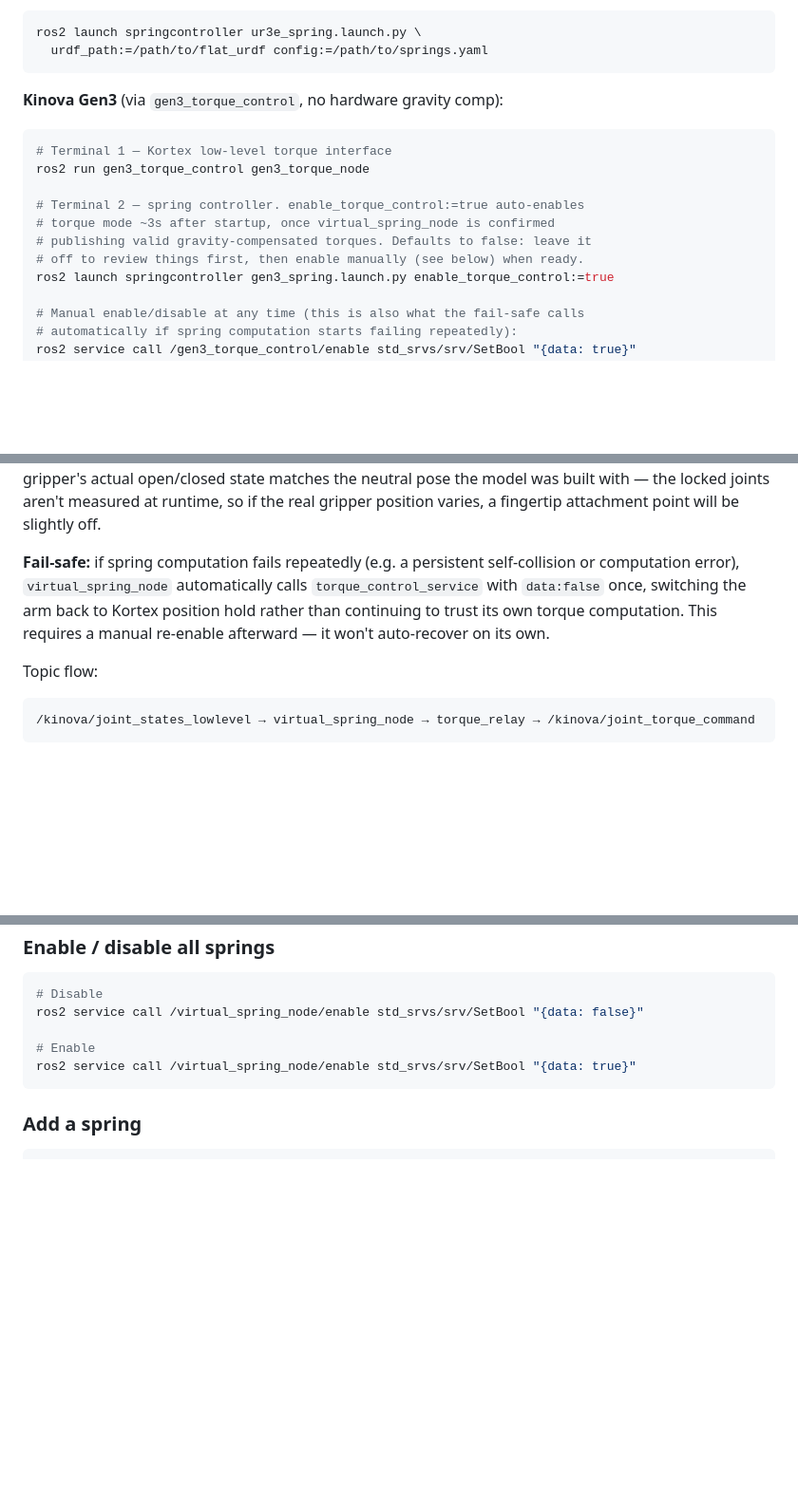
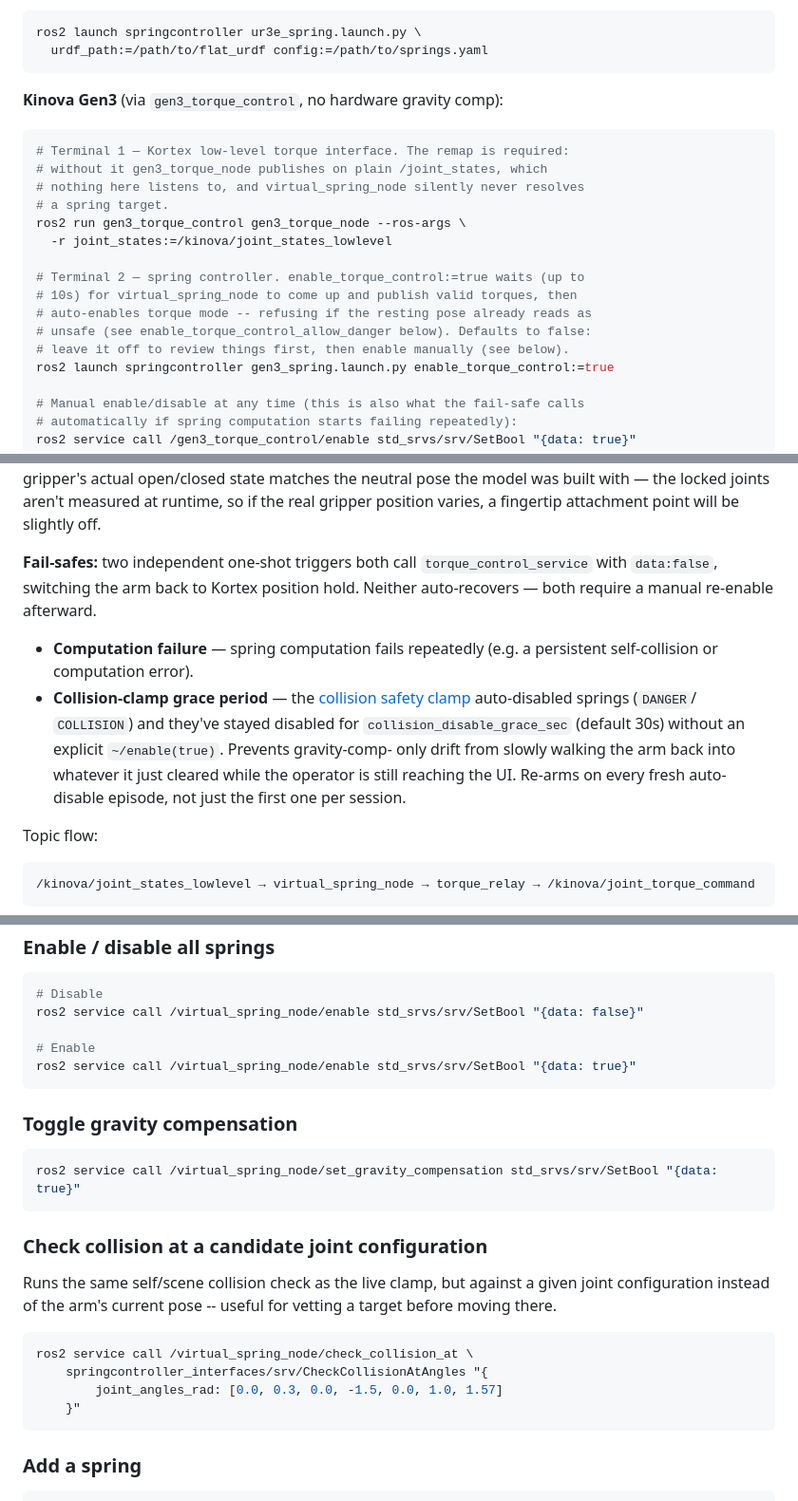
Before and after one commit to katallen405/springcontroller, a Markdown page: README.md, 3 parts joined by grey strips. Shown at 95% size. Rendered like a GitHub page; blank space fills up the shorter version.

Commit message:
docs: sync README with current node/launch behavior
Fixes: wrong package name in Build/Tests (virtual_spring_ros2 ->
springcontroller), missing joint_states remap in the Gen3 quickstart,
stale "~3s after startup" auto-enable description (now waits up to 10s
via wait_and_enable_torque.py), undocumented launch args
(torque_status_topic, spring_ramp_duration_sec,
enable_torque_control_allow_danger, meshcat_*, record_rosbag,
rosbag_dir), missing services (set_gravity_compensation, update_spring,
check_collision_at), missing ~/safety_status topic, and an entirely
undocumented second fail-safe (collision-clamp grace-period escalation).

````diff
--- a/README.md
+++ b/README.md
@@ -25,13 +25,18 @@ ros2 launch springcontroller ur3e_spring.launch.py \
 
 **Kinova Gen3** (via `gen3_torque_control`, no hardware gravity comp):
 ```bash
-# Terminal 1 — Kortex low-level torque interface
-ros2 run gen3_torque_control gen3_torque_node
+# Terminal 1 — Kortex low-level torque interface. The remap is required:
+# without it gen3_torque_node publishes on plain /joint_states, which
+# nothing here listens to, and virtual_spring_node silently never resolves
+# a spring target.
+ros2 run gen3_torque_control gen3_torque_node --ros-args \
+  -r joint_states:=/kinova/joint_states_lowlevel
 
-# Terminal 2 — spring controller. enable_torque_control:=true auto-enables
-# torque mode ~3s after startup, once virtual_spring_node is confirmed
-# publishing valid gravity-compensated torques. Defaults to false: leave it
-# off to review things first, then enable manually (see below) when ready.
+# Terminal 2 — spring controller. enable_torque_control:=true waits (up to
+# 10s) for virtual_spring_node to come up and publish valid torques, then
+# auto-enables torque mode -- refusing if the resting pose already reads as
+# unsafe (see enable_torque_control_allow_danger below). Defaults to false:
+# leave it off to review things first, then enable manually (see below).
 ros2 launch springcontroller gen3_spring.launch.py enable_torque_control:=true
 
 # Manual enable/disable at any time (this is also what the fail-safe calls
@@ -264,12 +277,19 @@ state matches the neutral pose the model was built with — the locked
 joints aren't measured at runtime, so if the real gripper position varies,
 a fingertip attachment point will be slightly off.
 
-**Fail-safe:** if spring computation fails repeatedly (e.g. a persistent
-self-collision or computation error), `virtual_spring_node` automatically
-calls `torque_control_service` with `data:false` once, switching the arm
-back to Kortex position hold rather than continuing to trust its own torque
-computation. This requires a manual re-enable afterward — it won't
-auto-recover on its own.
+**Fail-safes:** two independent one-shot triggers both call
+`torque_control_service` with `data:false`, switching the arm back to
+Kortex position hold. Neither auto-recovers — both require a manual
+re-enable afterward.
+- **Computation failure** — spring computation fails repeatedly (e.g. a
+  persistent self-collision or computation error).
+- **Collision-clamp grace period** — the [collision safety
+  clamp](#collision-safety-clamp) auto-disabled springs (`DANGER`/
+  `COLLISION`) and they've stayed disabled for `collision_disable_grace_sec`
+  (default 30s) without an explicit `~/enable(true)`. Prevents gravity-comp-
+  only drift from slowly walking the arm back into whatever it just cleared
+  while the operator is still reaching the UI. Re-arms on every fresh
+  auto-disable episode, not just the first one per session.
 
 Topic flow:
 ```
@@ -602,6 +626,25 @@ ros2 service call /virtual_spring_node/enable std_srvs/srv/SetBool "{data: false
 ros2 service call /virtual_spring_node/enable std_srvs/srv/SetBool "{data: true}"
 ```
 
+### Toggle gravity compensation
+
+```bash
+ros2 service call /virtual_spring_node/set_gravity_compensation std_srvs/srv/SetBool "{data: true}"
+```
+
+### Check collision at a candidate joint configuration
+
+Runs the same self/scene collision check as the live clamp, but against a
+given joint configuration instead of the arm's current pose -- useful for
+vetting a target before moving there.
+
+```bash
+ros2 service call /virtual_spring_node/check_collision_at \
+    springcontroller_interfaces/srv/CheckCollisionAtAngles "{
+        joint_angles_rad: [0.0, 0.3, 0.0, -1.5, 0.0, 1.0, 1.57]
+    }"
+```
+
 ### Add a spring
 
 ```bash
````
Also changed, not shown: other parts of README.md (+27 -4 lines).
